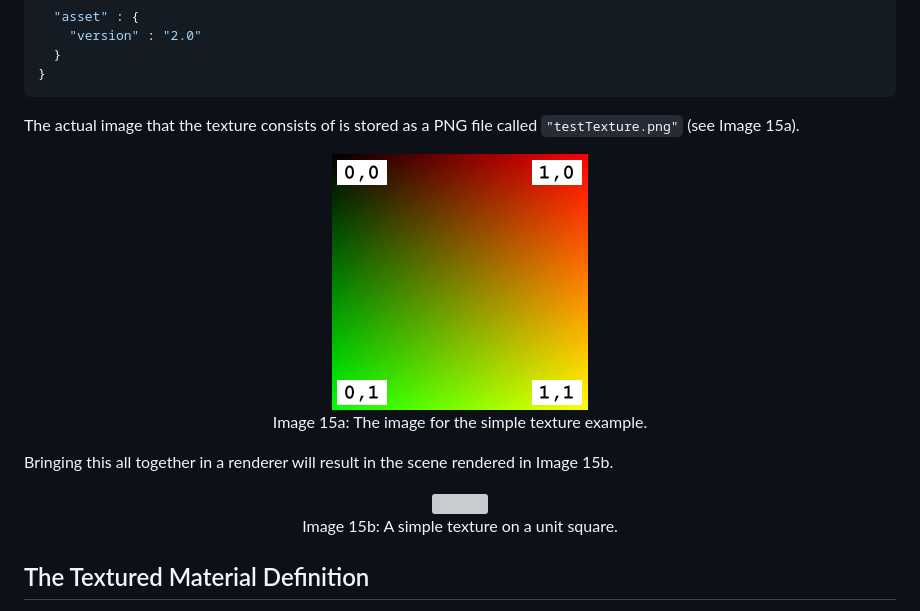
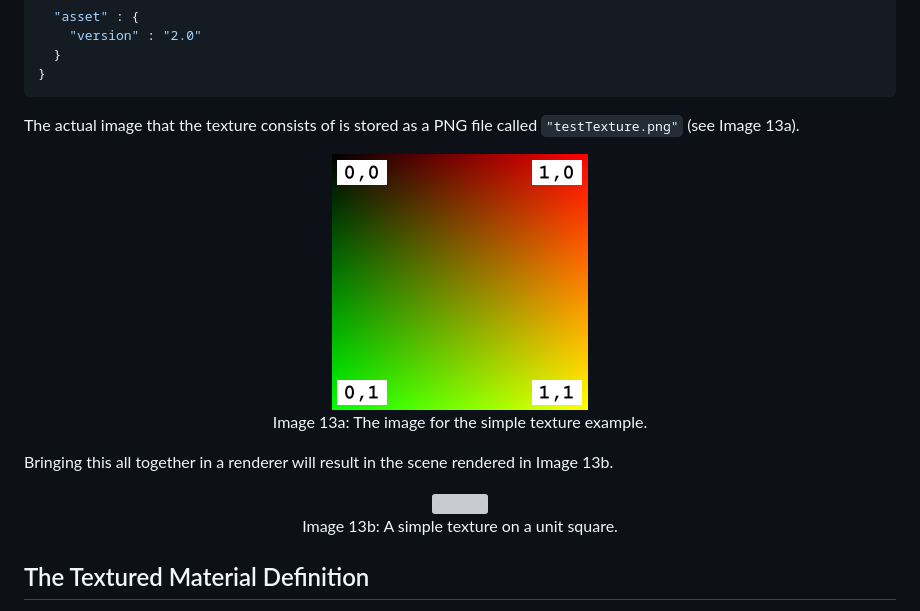
Before and after one commit to KhronosGroup/glTF-Tutorials, a Markdown page: gltfTutorial/gltfTutorial_013_SimpleTexture.md, the part around the change. Drawn GitHub-style; grey boxes are pictures that could not be loaded.

Commit message:
Update image numbers in section 13

````diff
--- a/gltfTutorial/gltfTutorial_013_SimpleTexture.md
+++ b/gltfTutorial/gltfTutorial_013_SimpleTexture.md
@@ -96,18 +96,18 @@ As shown in the previous sections, the material definition in a glTF asset conta
 }
 ```
 
-The actual image that the texture consists of is stored as a PNG file called `"testTexture.png"` (see Image 15a).
+The actual image that the texture consists of is stored as a PNG file called `"testTexture.png"` (see Image 13a).
 
 <p align="center">
 <img src="images/testTexture.png" /><br>
-<a name="testTexture-png"></a>Image 15a: The image for the simple texture example.
+<a name="testTexture-png"></a>Image 13a: The image for the simple texture example.
 </p>
 
-Bringing this all together in a renderer will result in the scene rendered in Image 15b.
+Bringing this all together in a renderer will result in the scene rendered in Image 13b.
 
 <p align="center">
 <img src="images/simpleTexture.png" /><br>
-<a name="simpleTexture-png"></a>Image 15b: A simple texture on a unit square.
+<a name="simpleTexture-png"></a>Image 13b: A simple texture on a unit square.
 </p>
 
 
````
